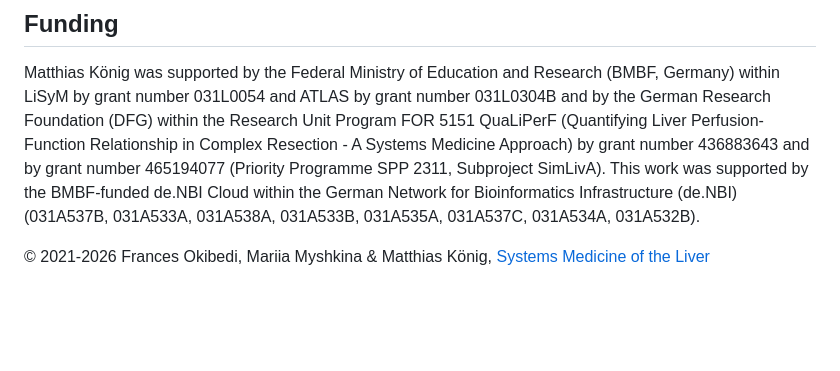
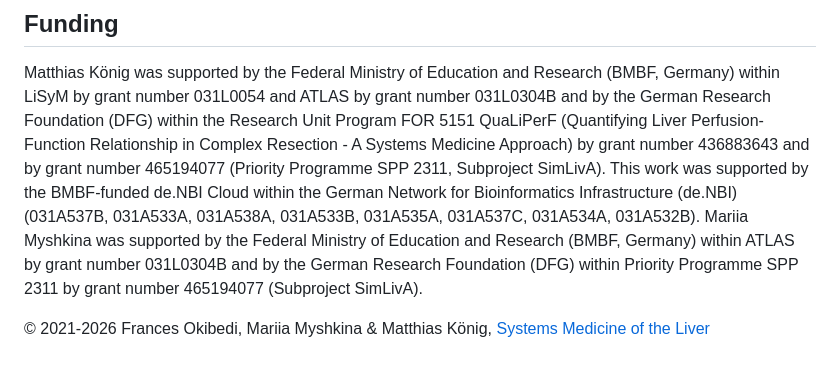
Before and after one commit to matthiaskoenig/sorafenib-model, a Markdown page: README.md, the part around the change. Rendered like a GitHub page; blank space fills up the shorter version.

Commit message:
updated funding info

```diff
--- a/README.md
+++ b/README.md
@@ -84,5 +84,6 @@ sudo chmod 775 "${PWD}/results"
 
 ## Funding
 Matthias König was supported by the Federal Ministry of Education and Research (BMBF, Germany) within LiSyM by grant number 031L0054 and ATLAS by grant number 031L0304B and by the German Research Foundation (DFG) within the Research Unit Program FOR 5151 QuaLiPerF (Quantifying Liver Perfusion-Function Relationship in Complex Resection - A Systems Medicine Approach) by grant number 436883643 and by grant number 465194077 (Priority Programme SPP 2311, Subproject SimLivA). This work was supported by the BMBF-funded de.NBI Cloud within the German Network for Bioinformatics Infrastructure (de.NBI) (031A537B, 031A533A, 031A538A, 031A533B, 031A535A, 031A537C, 031A534A, 031A532B).
+Mariia Myshkina was supported by the Federal Ministry of Education and Research (BMBF, Germany) within ATLAS by grant number 031L0304B and by the German Research Foundation (DFG) within Priority Programme SPP 2311 by grant number 465194077 (Subproject SimLivA).
 
 © 2021-2026 Frances Okibedi, Mariia Myshkina & Matthias König, [Systems Medicine of the Liver](https://livermetabolism.com)
```
